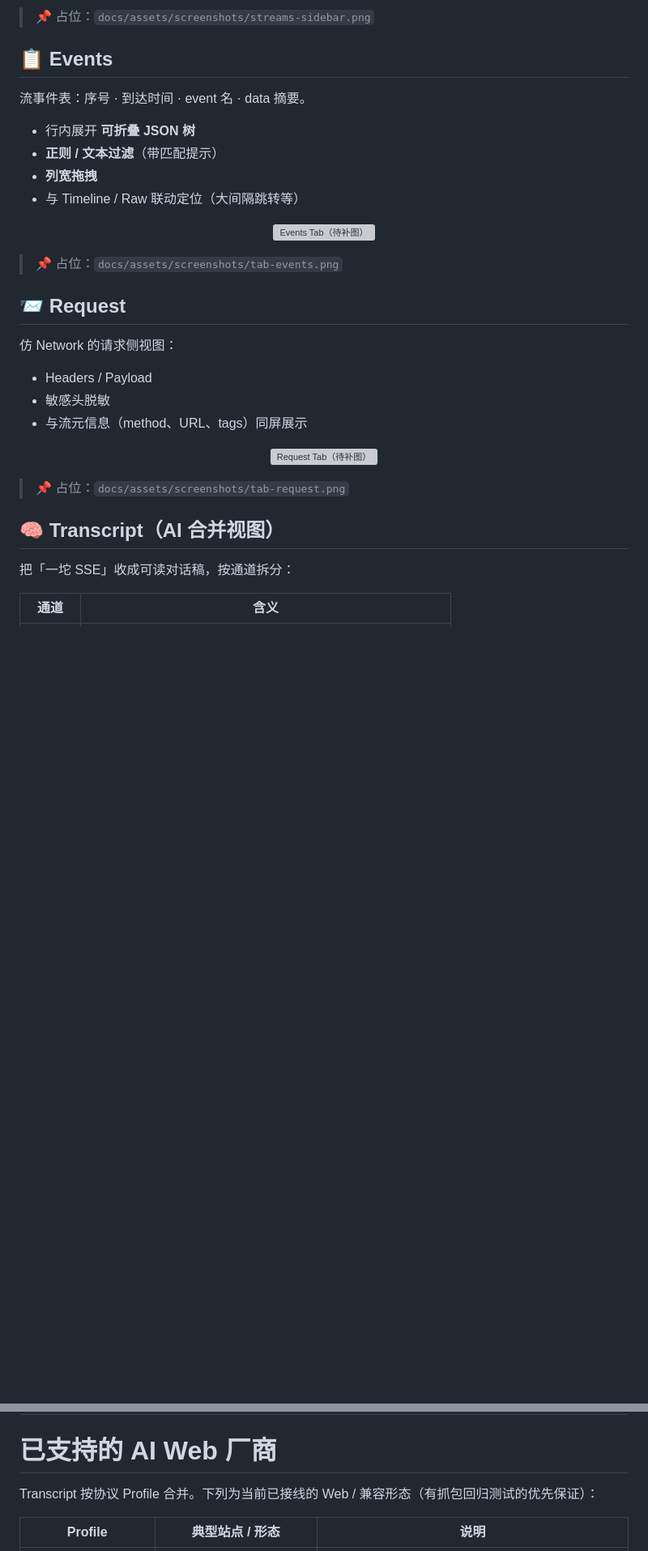
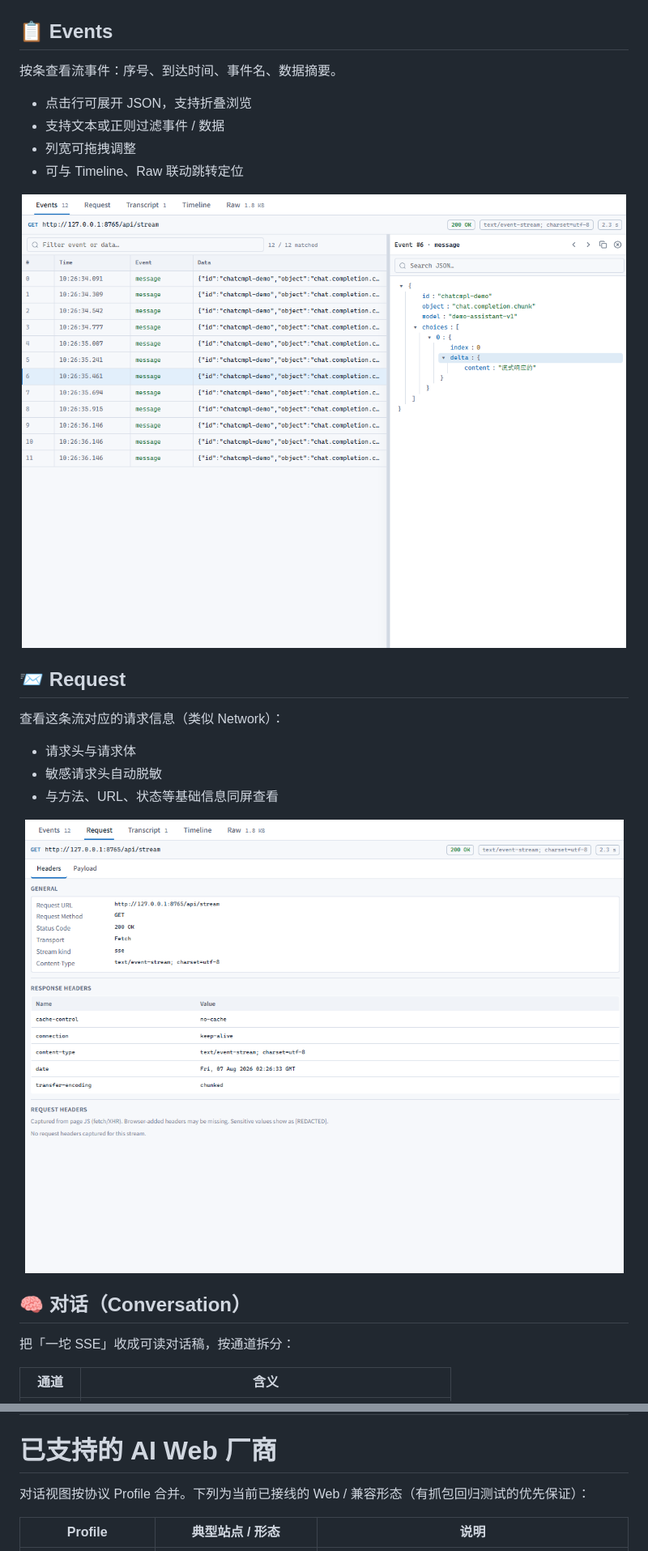
Before and after one commit to FatMii/sse-devtools-panel, a Markdown page: README.md, 2 parts joined by grey strips. Shown: that part at 81% size. Rendered like a GitHub page; pictures changed too: docs/assets/screenshots/tab-events.png (added), docs/assets/screenshots/tab-request.png (added); blank space fills up the shorter version; grey boxes are pictures that could not be loaded.

```diff
--- a/README.md
+++ b/README.md
@@ -133,37 +135,30 @@ Chrome Network 对**标准 SSE**已有请求详情里的 [EventStream](https://d
 </p>
 
-> 📌 占位：`docs/assets/screenshots/streams-sidebar.png`
-
-<a name="events"></a>
 
 ## 📋 Events
 
-流事件表：序号 · 到达时间 · event 名 · data 摘要。
+按条查看流事件：序号、到达时间、事件名、数据摘要。
 
-- 行内展开 **可折叠 JSON 树**
-- **正则 / 文本过滤**（带匹配提示）
-- **列宽拖拽**
-- 与 Timeline / Raw 联动定位（大间隔跳转等）
+- 点击行可展开 JSON，支持折叠浏览
+- 支持文本或正则过滤事件 / 数据
+- 列宽可拖拽调整
+- 可与 Timeline、Raw 联动跳转定位
 
 <p align="center">
   <img width="1200" alt="Events Tab（待补图）" src="docs/assets/screenshots/tab-events.png">
 </p>
 
-> 📌 占位：`docs/assets/screenshots/tab-events.png`
-
-<a name="request"></a>
 
 ## 📨 Request
 
-仿 Network 的请求侧视图：
+查看这条流对应的请求信息（类似 Network）：
 
-- Headers / Payload
-- 敏感头脱敏
-- 与流元信息（method、URL、tags）同屏展示
+- 请求头与请求体
+- 敏感请求头自动脱敏
+- 与方法、URL、状态等基础信息同屏查看
 
 <p align="center">
   <img width="1200" alt="Request Tab（待补图）" src="docs/assets/screenshots/tab-request.png">
 </p>
 
-> 📌 占位：`docs/assets/screenshots/tab-request.png`
 
@@ -171,5 +166,5 @@ Chrome Network 对**标准 SSE**已有请求详情里的 [EventStream](https://d
 
-## 🧠 Transcript（AI 合并视图）
+## 🧠 对话（Conversation）
 
 把「一坨 SSE」收成可读对话稿，按通道拆分：
 
@@ -296,7 +291,7 @@ Chrome Network 对**标准 SSE**已有请求详情里的 [EventStream](https://d
 
 # 已支持的 AI Web 厂商
 
-Transcript 按协议 Profile 合并。下列为当前已接线的 Web / 兼容形态（有抓包回归测试的优先保证）：
+对话视图按协议 Profile 合并。下列为当前已接线的 Web / 兼容形态（有抓包回归测试的优先保证）：
 
 | Profile             | 典型站点 / 形态      | 说明                                                 |
 | ------------------- | -------------------- | ---------------------------------------------------- |
```
Also changed, not shown: other parts of README.md (+45 -43 lines), CONTRIBUTING.md (+1 -1 lines), docs/assets/screenshots/panel-overview.gif (added), docs/assets/screenshots/streams-sidebar.png (added), 4 other files.
